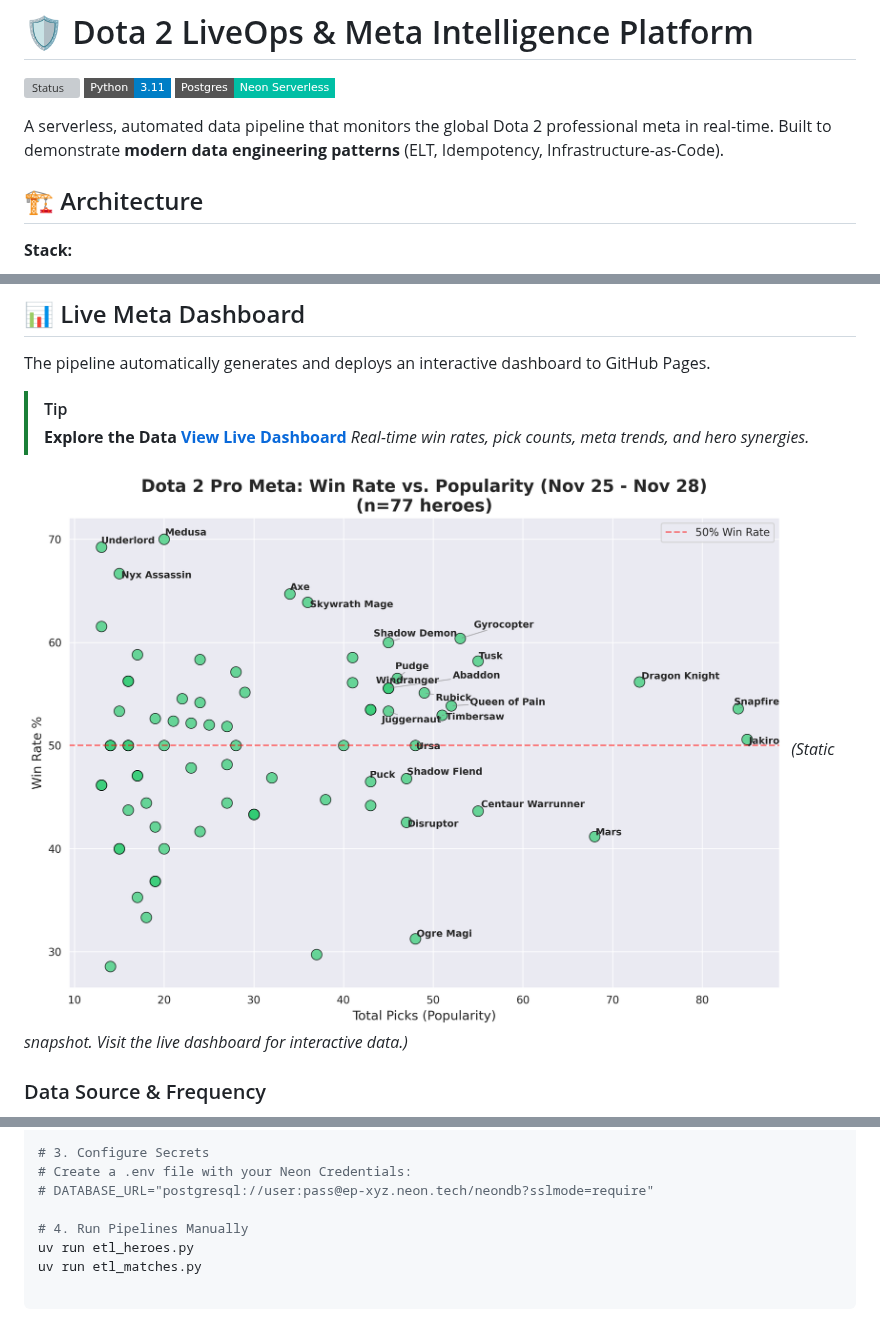
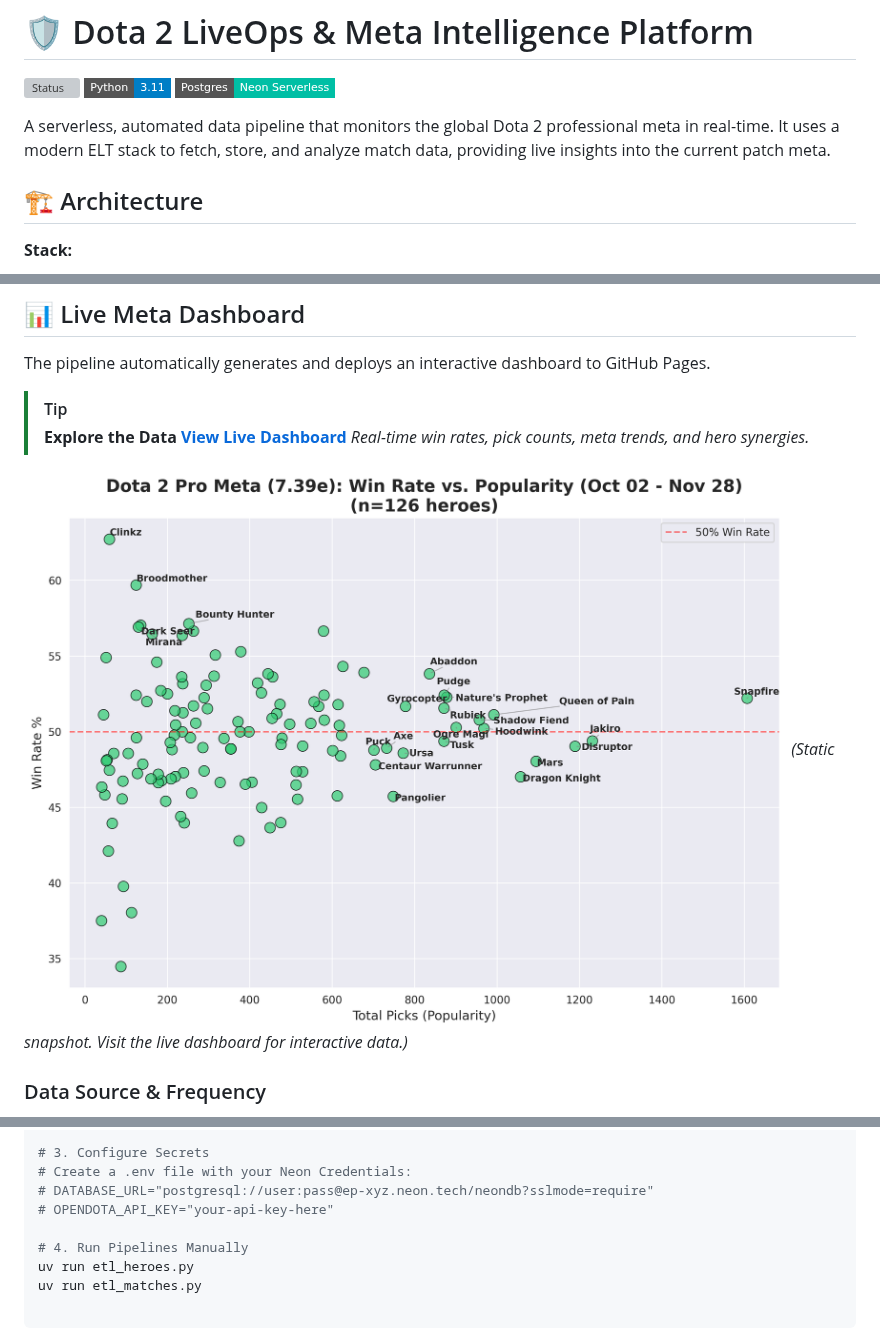
Before and after one commit to pikogizmo/dota2-liveops-platform, a Markdown page: README.md, 3 parts joined by grey strips. Drawn GitHub-style; pictures changed too: meta_snapshot.png; badges without logos; grey boxes are pictures that could not be loaded.

```diff
--- a/README.md
+++ b/README.md
@@ -4,7 +4,7 @@
 ![Python](https://img.shields.io/badge/Python-3.11-blue?style=flat-square)
 ![Database](https://img.shields.io/badge/Postgres-Neon%20Serverless-00bfa5?style=flat-square)
 
-A serverless, automated data pipeline that monitors the global Dota 2 professional meta in real-time. Built to demonstrate **modern data engineering patterns** (ELT, Idempotency, Infrastructure-as-Code).
+A serverless, automated data pipeline that monitors the global Dota 2 professional meta in real-time. It uses a modern ELT stack to fetch, store, and analyze match data, providing live insights into the current patch meta.
 
 ## 🏗️ Architecture
 
@@ -51,6 +51,7 @@ uv sync
 # 3. Configure Secrets
 # Create a .env file with your Neon Credentials:
 # DATABASE_URL="postgresql://user:pass@ep-xyz.neon.tech/neondb?sslmode=require"
+# OPENDOTA_API_KEY="your-api-key-here"
 
 # 4. Run Pipelines Manually
 uv run etl_heroes.py
```
Also changed, not shown: ARCHITECTURE.md (+6 -0 lines), 8 other files.
